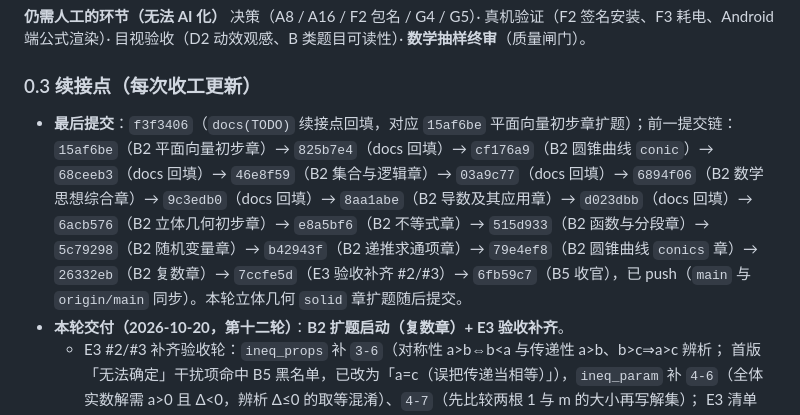
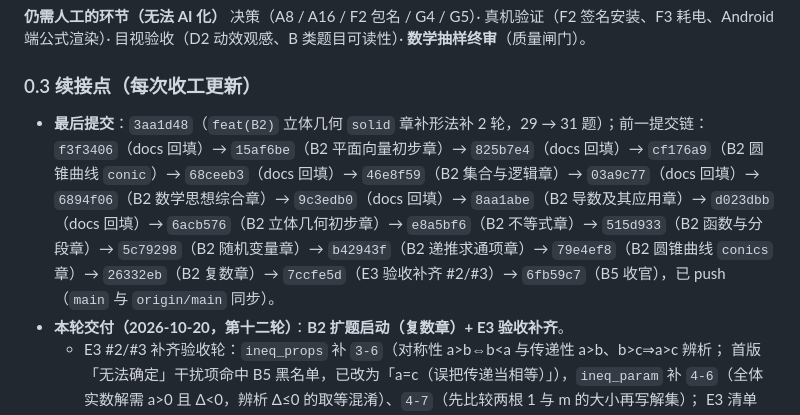
Before and after one commit to czqjrj/MathGates, a Markdown page: TODO.md, the part around the change. Rendered like a GitHub page.

Commit message:
docs(TODO): 续接点回填最后提交 3aa1d48

```diff
--- a/TODO.md
+++ b/TODO.md
@@ -134,14 +134,14 @@
 
 ### 0.3 续接点（每次收工更新）
 
-- **最后提交**：`f3f3406`（`docs(TODO)` 续接点回填，对应 `15af6be` 平面向量初步章扩题）；前一提交链：
-  `15af6be`（B2 平面向量初步章）→ `825b7e4`（docs 回填）→ `cf176a9`（B2 圆锥曲线 `conic`）→
-  `68ceeb3`（docs 回填）→ `46e8f59`（B2 集合与逻辑章）→ `03a9c77`（docs 回填）→
-  `6894f06`（B2 数学思想综合章）→ `9c3edb0`（docs 回填）→ `8aa1abe`（B2 导数及其应用章）→
-  `d023dbb`（docs 回填）→ `6acb576`（B2 立体几何初步章）→ `e8a5bf6`（B2 不等式章）→
-  `515d933`（B2 函数与分段章）→ `5c79298`（B2 随机变量章）→ `b42943f`（B2 递推求通项章）→
-  `79e4ef8`（B2 圆锥曲线 `conics` 章）→ `26332eb`（B2 复数章）→ `7ccfe5d`（E3 验收补齐 #2/#3）→
-  `6fb59c7`（B5 收官），已 push（`main` 与 `origin/main` 同步）。本轮立体几何 `solid` 章扩题随后提交。
+- **最后提交**：`3aa1d48`（`feat(B2)` 立体几何 `solid` 章补形法补 2 轮，29 → 31 题）；前一提交链：
+  `f3f3406`（docs 回填）→ `15af6be`（B2 平面向量初步章）→ `825b7e4`（docs 回填）→
+  `cf176a9`（B2 圆锥曲线 `conic`）→ `68ceeb3`（docs 回填）→ `46e8f59`（B2 集合与逻辑章）→
+  `03a9c77`（docs 回填）→ `6894f06`（B2 数学思想综合章）→ `9c3edb0`（docs 回填）→
+  `8aa1abe`（B2 导数及其应用章）→ `d023dbb`（docs 回填）→ `6acb576`（B2 立体几何初步章）→
+  `e8a5bf6`（B2 不等式章）→ `515d933`（B2 函数与分段章）→ `5c79298`（B2 随机变量章）→
+  `b42943f`（B2 递推求通项章）→ `79e4ef8`（B2 圆锥曲线 `conics` 章）→ `26332eb`（B2 复数章）→
+  `7ccfe5d`（E3 验收补齐 #2/#3）→ `6fb59c7`（B5 收官），已 push（`main` 与 `origin/main` 同步）。
 - **本轮交付（2026-10-20，第十二轮）**：**B2 扩题启动（复数章）+ E3 验收补齐**。
   - E3 #2/#3 补齐验收轮：`ineq_props` 补 `3-6`（对称性 a>b⇔b<a 与传递性 a>b、b>c⇒a>c 辨析；
     首版「无法确定」干扰项命中 B5 黑名单，已改为「a=c（误把传递当相等）」），`ineq_param` 补
```
